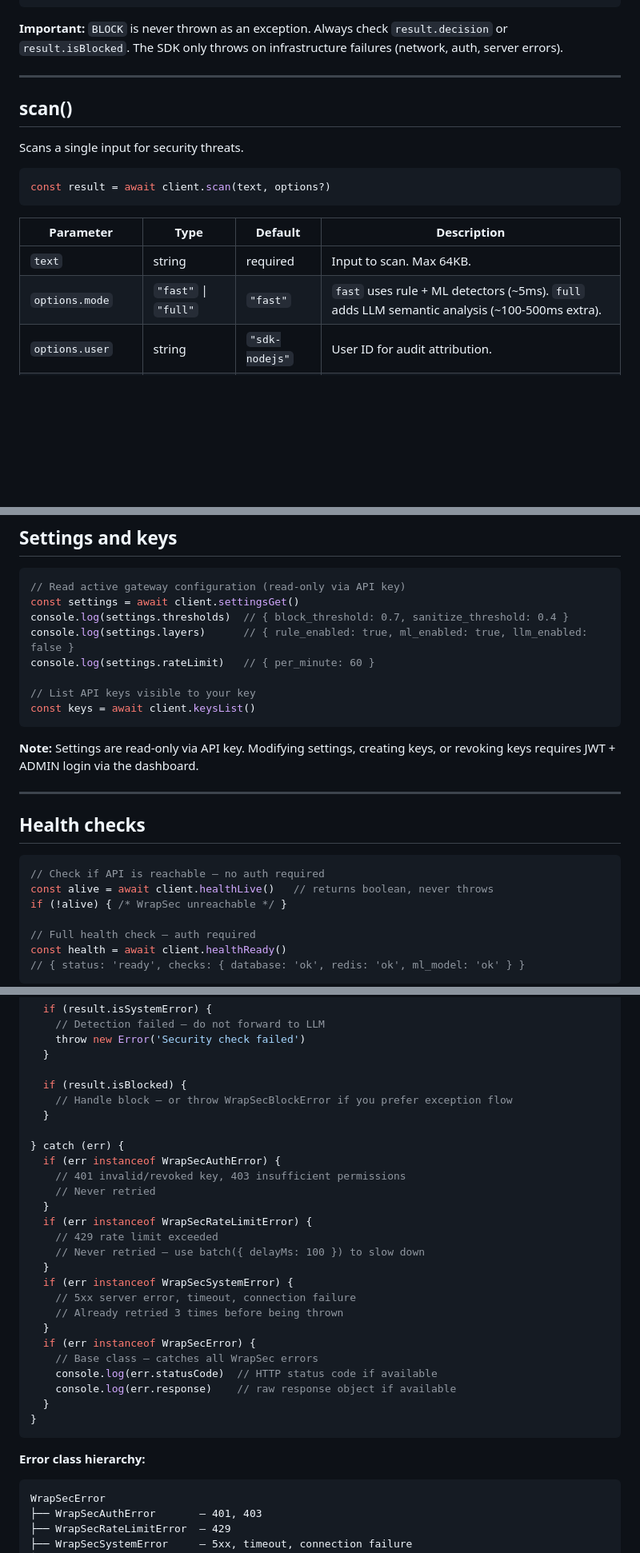
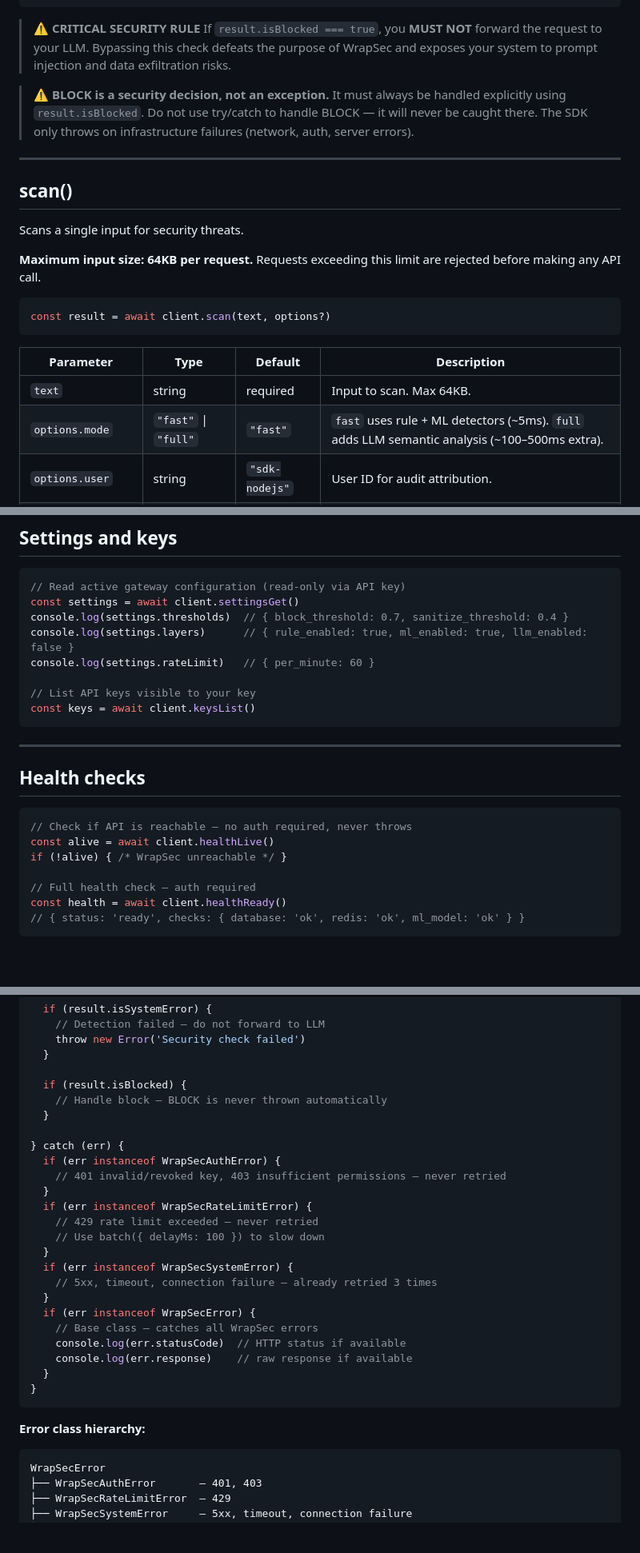
Before and after one commit to wrapsec/wrapsec, a Markdown page: sdk/node/README.md, 3 parts joined by grey strips. Shown at 80% size. Rendered like a GitHub page; blank space fills up the shorter version.

````diff
--- a/sdk/node/README.md
+++ b/sdk/node/README.md
@@ -63,13 +107,23 @@ if (result.isBlocked) {
 }
 ```
 
-**Important:** `BLOCK` is never thrown as an exception. Always check `result.decision` or `result.isBlocked`. The SDK only throws on infrastructure failures (network, auth, server errors).
+> ⚠️ **CRITICAL SECURITY RULE**
+> If `result.isBlocked === true`, you **MUST NOT** forward the request to your LLM.
+> Bypassing this check defeats the purpose of WrapSec and exposes your system to
+> prompt injection and data exfiltration risks.
+
+> ⚠️ **BLOCK is a security decision, not an exception.**
+> It must always be handled explicitly using `result.isBlocked`.
+> Do not use try/catch to handle BLOCK — it will never be caught there.
+> The SDK only throws on infrastructure failures (network, auth, server errors).
 
 ---
 
 ## scan()
 
 Scans a single input for security threats.
+
+**Maximum input size: 64KB per request.** Requests exceeding this limit are rejected before making any API call.
 
 ```typescript
 const result = await client.scan(text, options?)
@@ -78,7 +132,7 @@ const result = await client.scan(text, options?)
 | Parameter | Type | Default | Description |
 |---|---|---|---|
 | `text` | string | required | Input to scan. Max 64KB. |
-| `options.mode` | `"fast"` \| `"full"` | `"fast"` | `fast` uses rule + ML detectors (~5ms). `full` adds LLM semantic analysis (~100-500ms extra). |
+| `options.mode` | `"fast"` \| `"full"` | `"fast"` | `fast` uses rule + ML detectors (~5ms). `full` adds LLM semantic analysis (~100–500ms extra). |
 | `options.user` | string | `"sdk-nodejs"` | User ID for audit attribution. |
 | `options.timeout` | number | client default | Per-request timeout in seconds. Overrides client default for this call only. |
 
@@ -264,15 +324,13 @@ console.log(settings.rateLimit)   // { per_minute: 60 }
 const keys = await client.keysList()
 ```
 
-**Note:** Settings are read-only via API key. Modifying settings, creating keys, or revoking keys requires JWT + ADMIN login via the dashboard.
-
 ---
 
 ## Health checks
 
 ```typescript
-// Check if API is reachable — no auth required
-const alive = await client.healthLive()   // returns boolean, never throws
+// Check if API is reachable — no auth required, never throws
+const alive = await client.healthLive()
 if (!alive) { /* WrapSec unreachable */ }
 
 // Full health check — auth required
@@ -304,31 +362,30 @@ try {
   }
 
   if (result.isBlocked) {
-    // Handle block — or throw WrapSecBlockError if you prefer exception flow
+    // Handle block — BLOCK is never thrown automatically
   }
 
 } catch (err) {
   if (err instanceof WrapSecAuthError) {
-    // 401 invalid/revoked key, 403 insufficient permissions
-    // Never retried
+    // 401 invalid/revoked key, 403 insufficient permissions — never retried
   }
   if (err instanceof WrapSecRateLimitError) {
-    // 429 rate limit exceeded
-    // Never retried — use batch({ delayMs: 100 }) to slow down
+    // 429 rate limit exceeded — never retried
+    // Use batch({ delayMs: 100 }) to slow down
   }
   if (err instanceof WrapSecSystemError) {
-    // 5xx server error, timeout, connection failure
-    // Already retried 3 times before being thrown
+    // 5xx, timeout, connection failure — already retried 3 times
   }
   if (err instanceof WrapSecError) {
     // Base class — catches all WrapSec errors
-    console.log(err.statusCode)  // HTTP status code if available
-    console.log(err.response)    // raw response object if available
+    console.log(err.statusCode)  // HTTP status if available
+    console.log(err.response)    // raw response if available
   }
 }
 ```
 
 **Error class hierarchy:**
+
 ```
 WrapSecError
 ├── WrapSecAuthError       — 401, 403
````
Also changed, not shown: other parts of sdk/node/README.md (+79 -24 lines).
